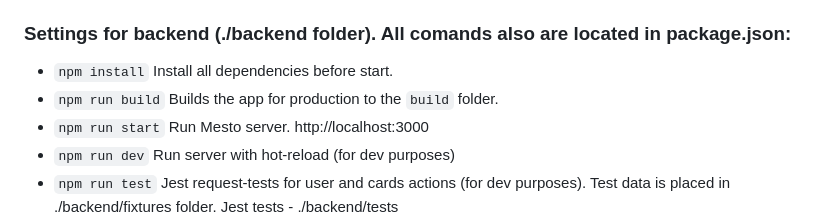
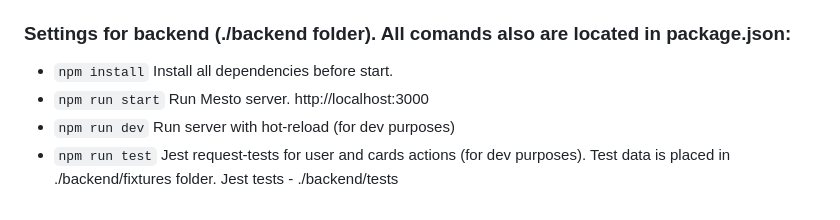
Before and after one commit to bofeof/mesto, a Markdown page: README.md, the part around the change. Rendered like a GitHub page.

Commit message:
fix: information about backend deployment

```diff
--- a/README.md
+++ b/README.md
@@ -103,7 +103,6 @@ So, if you don't want to deploy this app locally you can also check frontend par
 ### Settings for backend (./backend folder). All comands also are located in package.json:
 
 - `npm install` Install all dependencies before start.
-- `npm run build` Builds the app for production to the `build` folder.
 - `npm run start` Run Mesto server. http://localhost:3000
 - `npm run dev` Run server with hot-reload (for dev purposes)
 - `npm run test` Jest request-tests for user and cards actions (for dev purposes). Test data is placed in ./backend/fixtures folder. Jest tests - ./backend/tests
```
